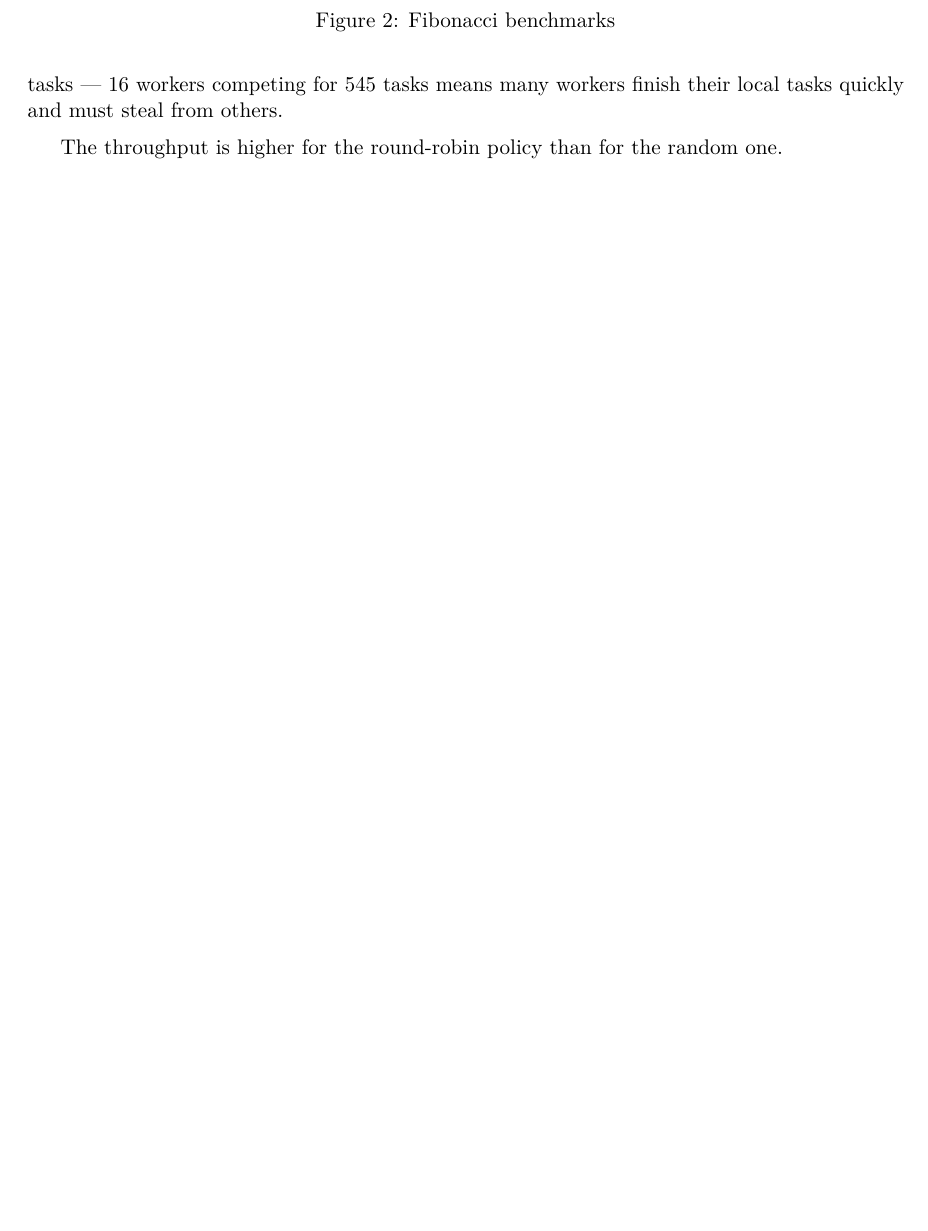
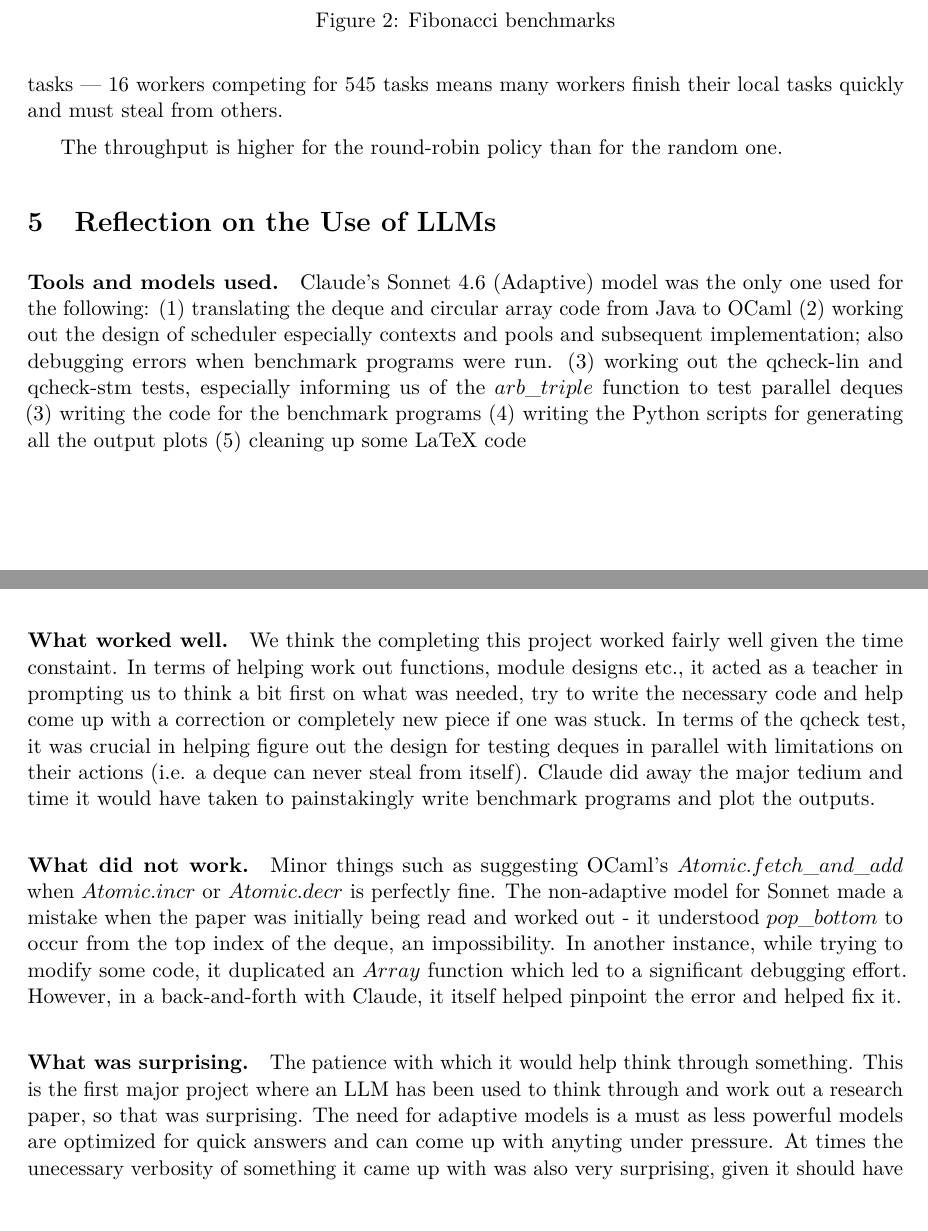
Before and after one commit to Ankita-Das/work-steal, a LaTeX paper (project/report-template/main.tex): part of page 8 of 9 before the commit and two parts of pages 8 and 9 of 10 after it, the two joined at a grey line, cut so that both start at the same text, the shorter picture padded with empty space. Compiled offline with pdfLaTeX.

Commit message:
Add Claude use details

```diff
--- a/project/report-template/main.tex
+++ b/project/report-template/main.tex
@@ -568,3 +568,48 @@ The throughput is higher for the round-robin policy than for the random one.
    \label{fig:Mergesort benchmarks}
  \end{figure}
 
+% =============================================================================
+\section{Reflection on the Use of LLMs}
+\label{sec:llm}
+% =============================================================================
+
+\paragraph{Tools and models used.}
+Claude's Sonnet 4.6 (Adaptive) model was the only one used for the following:
+     (1)~translating the deque and circular array code from Java to OCaml
+     (2)~working out the design of scheduler especially contexts and pools and
+     subsequent implementation; also debugging errors when benchmark programs were run.
+     (3)~working out the qcheck-lin and qcheck-stm tests, especially informing
+     us of the $arb\_triple$ function to test parallel deques
+     (3)~writing the code for the benchmark programs
+     (4)~writing the Python scripts for generating all the output plots
+     (5)~cleaning up some LaTeX code
+
+\paragraph{What worked well.}
+We think the completing this project worked fairly well given the time
+constaint. In terms of helping work out functions, module designs etc., it acted
+as a teacher in prompting us to think a bit first on what was needed, try to
+write the necessary code and help come up with a correction or completely new
+piece if one was stuck. In terms of the qcheck test, it was crucial in helping
+figure out the design for testing deques in parallel with limitations on their
+actions (i.e. a deque can never steal from itself). Claude did away the major
+tedium and time it would have taken to painstakingly
+write benchmark programs and plot the outputs.
+
+
+\paragraph{What did not work.}
+Minor things such as suggesting OCaml's $Atomic.fetch\_and\_add$ when
+$Atomic.incr$ or $Atomic.decr$ is perfectly fine. The non-adaptive model for
+Sonnet made a mistake when the paper was initially being read and worked out -
+it understood $pop\_bottom$ to occur from the top index of the deque, an
+impossibility. In another instance, while trying to modify some code, it
+duplicated an $Array$ function which led to a significant debugging effort.
+However, in a back-and-forth with Claude, it itself helped pinpoint the error
+and helped fix it.
+
+\paragraph{What was surprising.}
+The patience with which it would help think through something. This is the first
+major project where an LLM has been used to think through and work out a
+research paper, so that was surprising. The need for adaptive models is a must
+as less powerful models are optimized for quick answers and can come up with
+anyting under pressure. At times the unecessary verbosity of something it came
+up with was also very surprising, given it should have aware of simpler
```
Also changed, not shown: project/report-template/main.tex (22 more changed lines).
